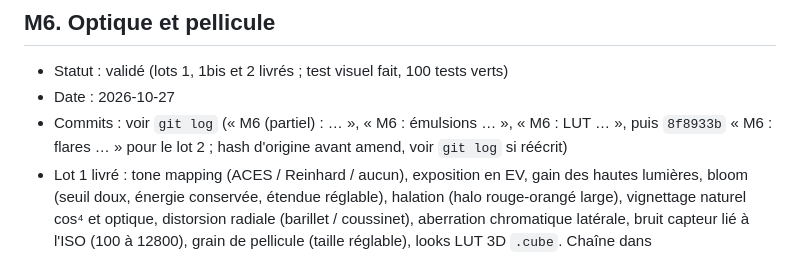
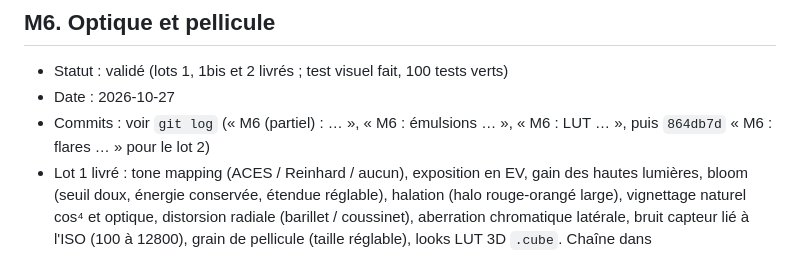
Before and after one commit to freddewitt/splatcam, a Markdown page: docs/avancement.md, the part around the change. Drawn GitHub-style.

Commit message:
docs : hash du commit M6 lot 2 dans avancement.md

```diff
--- a/docs/avancement.md
+++ b/docs/avancement.md
@@ -74,7 +74,7 @@
 ## M6. Optique et pellicule
 - Statut : validé (lots 1, 1bis et 2 livrés ; test visuel fait, 100 tests verts)
 - Date : 2026-10-27
-- Commits : voir `git log` (« M6 (partiel) : … », « M6 : émulsions … », « M6 : LUT … », puis `8f8933b` « M6 : flares … » pour le lot 2 ; hash d'origine avant amend, voir `git log` si réécrit)
+- Commits : voir `git log` (« M6 (partiel) : … », « M6 : émulsions … », « M6 : LUT … », puis `864db7d` « M6 : flares … » pour le lot 2)
 - Lot 1 livré : tone mapping (ACES / Reinhard / aucun), exposition en EV, gain des hautes lumières, bloom (seuil doux, énergie conservée, étendue réglable), halation (halo rouge-orangé large), vignettage naturel cos⁴ et optique, distorsion radiale (barillet / coussinet), aberration chromatique latérale, bruit capteur lié à l'ISO (100 à 12800), grain de pellicule (taille réglable), looks LUT 3D `.cube`. Chaîne dans `src/render/post.ts` (pyramide de flou à 6 niveaux, composition plein cadre), maths testées dans `src/optics/lens-effects.ts` et `lut.ts` (90 tests Vitest verts après le lot 1bis). Un changement de réglage de post ré-affiche l'accumulateur sans refaire les sous-rendus. Bruit et grain déterministes (graine = numéro d'image).
 - Mesures (Chrome headless, `samples/bokeh-grid.ply`, Full Frame 50 mm, f/16, tone mapping aucun) : vignettage cos⁴ au coin 0,755 (attendu 0,754) ; distorsion + 0,1 : coin à NDC 0,914 (attendu 0,914) ; aberration chromatique : écart R−B au coin 8,76 px (attendu 8,76) ; ACES : pic 0,738 (attendu 0,739) ; EV −1 : pic ×0,501 ; bruit ISO 12800 : σ par canal 0,033 dans le plateau (attendu 0,034) et 0,0032 sur fond sombre (attendu 0,0031 après écrêtage à 0) ; même graine = images identiques (écart 0) ; LUT inversion : 112 → 142 (attendu 143), 198 → 57 (57).
 - Lot 1bis livré (émulsions, halation revue, LUT en Rec.709) :
```
